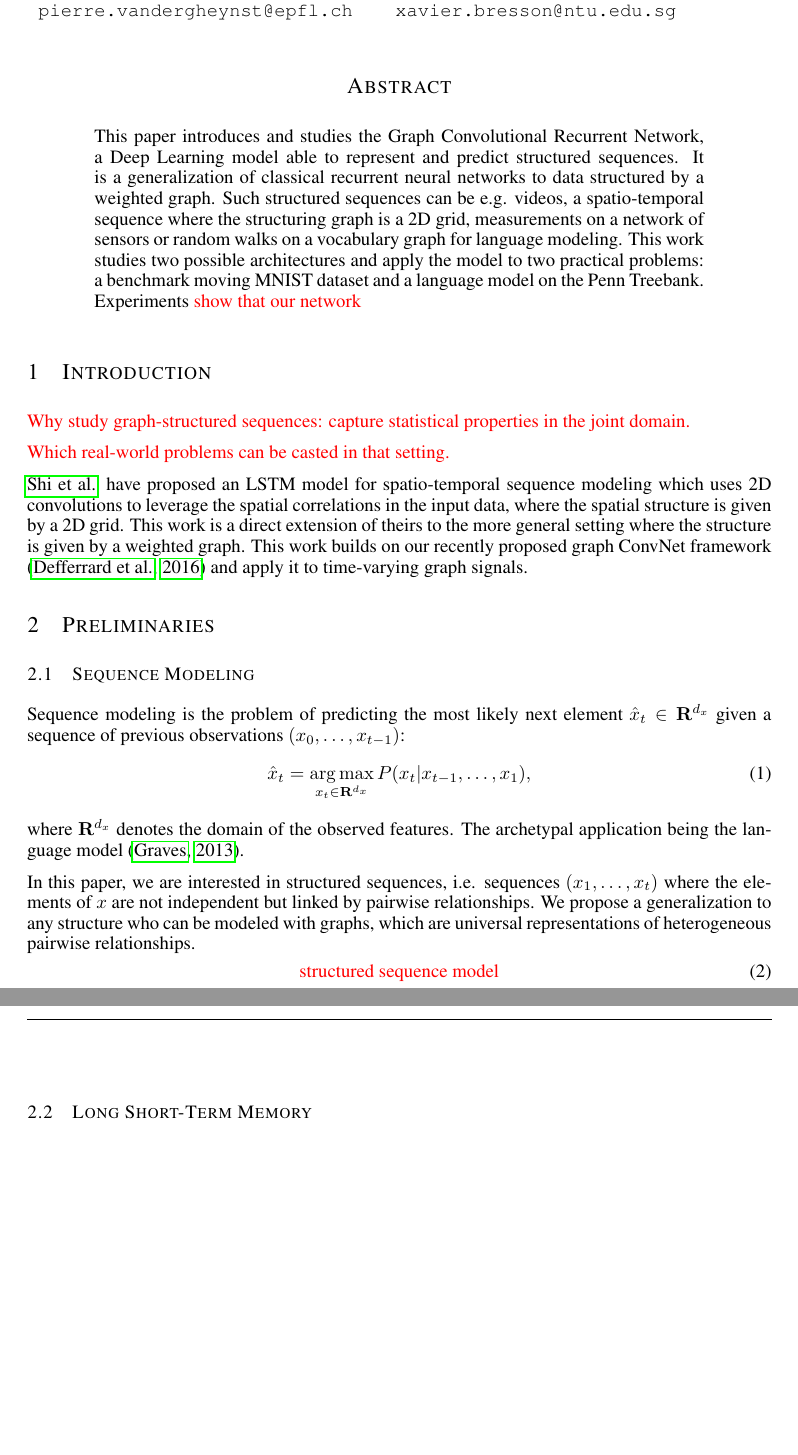
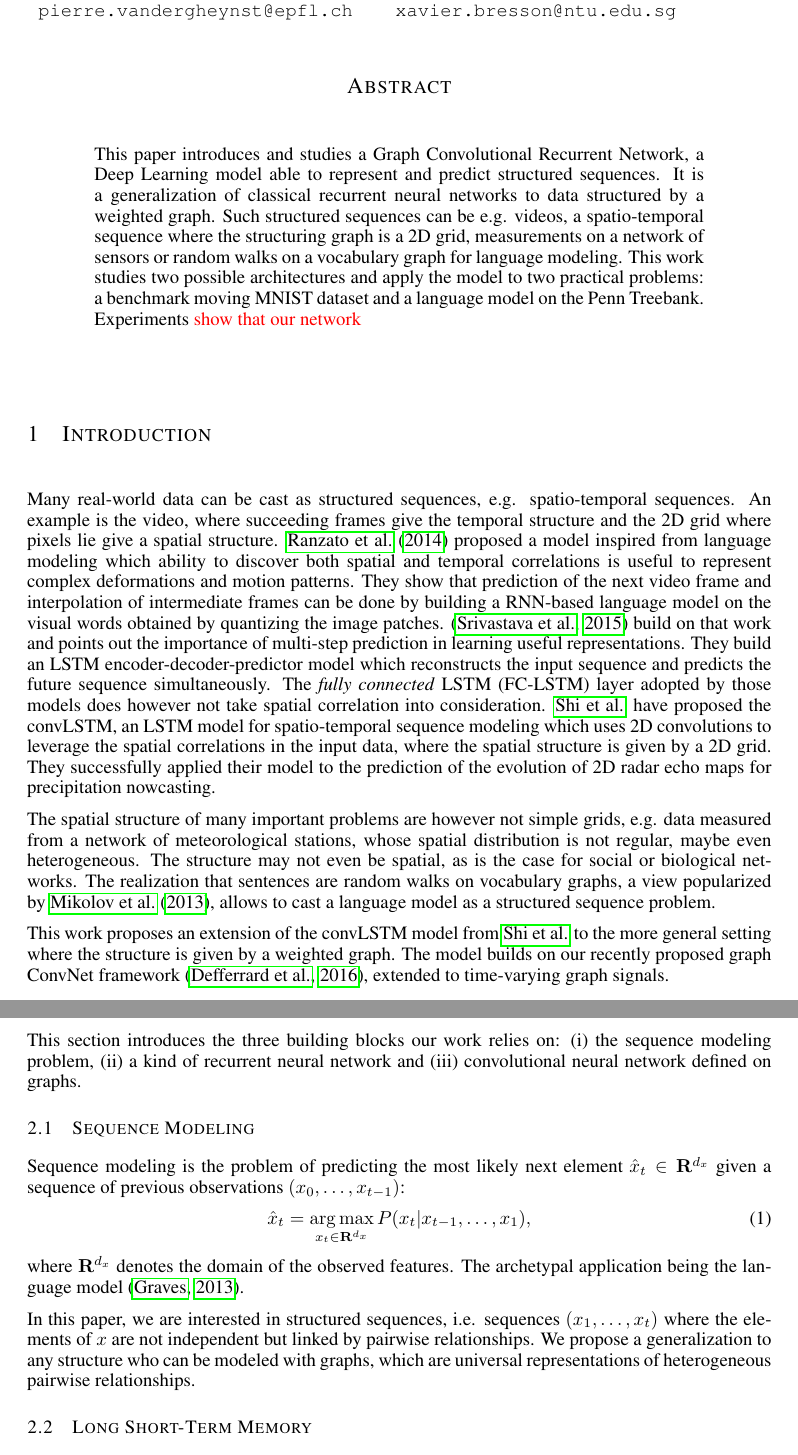
Before and after one commit to mdeff/paper-cnn-graph-recurrent-iclr2017, a LaTeX paper (iclr2017.tex): two parts of pages 1 and 2 of 6, joined at a grey line, cut so that both start at the same text, the shorter picture padded with empty space. Compiled offline with pdfLaTeX.

Commit message:
iclr2017: update

```diff
--- a/iclr2017.tex
+++ b/iclr2017.tex
@@ -9,8 +9,10 @@
 \usepackage{csquotes}
 
 %\title{Spatio-Temporal Sequence-to-Sequence Modeling with Graph Convolutional Recurrent Networks}
-\title{Graph Convolutional Recurrent Network\\
-for Structured Sequence Modeling}
+%\title{Graph Convolutional Recurrent Network\\
+%for Structured Sequence Modeling}
+\title{Structured Sequence Modeling with \\
+Graph Convolutional Recurrent Networks}
 %\title{Graph Convolutional Recurrent Network\\
 %for Spatio-Temporal Sequence Modeling}
 %\title{Graph Convolutional Recurrent Neural Network}
@@ -70,7 +72,7 @@ Nanyang Technological University, Singapore \\
 \maketitle
 
 \begin{abstract}
-	This paper introduces and studies the Graph Convolutional Recurrent
+	This paper introduces and studies a Graph Convolutional Recurrent
 	Network, a Deep Learning model able to represent and predict structured
 	sequences. It is a generalization of classical recurrent neural networks to
 	data structured by a weighted graph.
@@ -84,21 +86,46 @@ Nanyang Technological University, Singapore \\
 
 \section{Introduction}
 
-% Study structured sequences (spatio-temporal data)
-\todo{Why study graph-structured sequences: capture statistical properties in
-the joint domain.}
+Many real-world data can be cast as structured sequences, e.g. spatio-temporal
+sequences. An example is the video, where succeeding frames give the temporal
+structure and the 2D grid where pixels lie give a spatial structure.
+\citet{video_language_model} proposed a model inspired from language modeling
+which ability to discover both spatial and temporal correlations is useful to
+represent complex deformations and motion patterns. They show that prediction
+of the next video frame and interpolation of intermediate frames can be done by
+building a RNN-based language model on the visual words obtained by quantizing
+the image patches. \citep{moving_mnist} build on that work and points out the
+importance of multi-step prediction in learning useful representations. They
+build an LSTM encoder-decoder-predictor model which reconstructs the input
+sequence and predicts the future sequence simultaneously. The \textit{fully
+connected} LSTM (FC-LSTM) layer adopted by those models does however not take
+spatial correlation into consideration. \citet{convlstm} have proposed the
+convLSTM, an LSTM model for spatio-temporal sequence modeling which uses 2D
+convolutions to leverage the spatial correlations in the input data, where the
+spatial structure is given by a 2D grid. They successfully applied their model
+to the prediction of the evolution of 2D radar echo maps for precipitation
+nowcasting.
 
-\todo{Which real-world problems can be casted in that setting.}
+The spatial structure of many important problems are however not simple grids,
+e.g. data measured from a network of meteorological stations, whose spatial
+distribution is not regular, maybe even heterogeneous. The structure may not
+even be spatial, as is the case for social or biological networks. The
+realization that sentences are random walks on vocabulary graphs, a view
+popularized by \cite{word2vec}, allows to cast a language model as a structured
+sequence problem.
 
-% Generalization of convLSTM to graphs
-\citet{convlstm} have proposed an LSTM model for spatio-temporal sequence
-modeling which uses 2D convolutions to leverage the spatial correlations in the
-input data, where the spatial structure is given by a 2D grid. This work is a
-direct extension of theirs to the more general setting where the structure is
-given by a weighted graph. This work builds on our recently proposed graph
-ConvNet framework \citep{graphcnn} and apply it to time-varying graph signals.
+This work proposes an extension of the convLSTM model from \cite{convlstm} to
+the more general setting where the structure is given by a weighted graph.  The
+model builds on our recently proposed graph ConvNet framework \citep{graphcnn},
+extended to time-varying graph signals.
+
+% capture statistical properties in the joint domain
 
 \section{Preliminaries}
+
+This section introduces the three building blocks our work relies on: (i) the
+sequence modeling problem, (ii) a kind of recurrent neural network and (iii)
+convolutional neural network defined on graphs.
 
 \subsection{Sequence Modeling}
 
@@ -116,9 +143,6 @@ In this paper, we are interested in structured sequences, i.e. sequences $(x_1,
 pairwise relationships. We propose a generalization to any structure who can be
 modeled with graphs, which are universal representations of heterogeneous
 pairwise relationships.
-\begin{equation} \label{eqn:seq_struct}
-	\todo{\text{structured sequence model}}
-\end{equation}
 
 \subsection{Long Short-Term Memory}
 
```
Also changed, not shown: iclr2017.bib (+15 -0 lines), iclr2017.tex (24 more changed lines).
